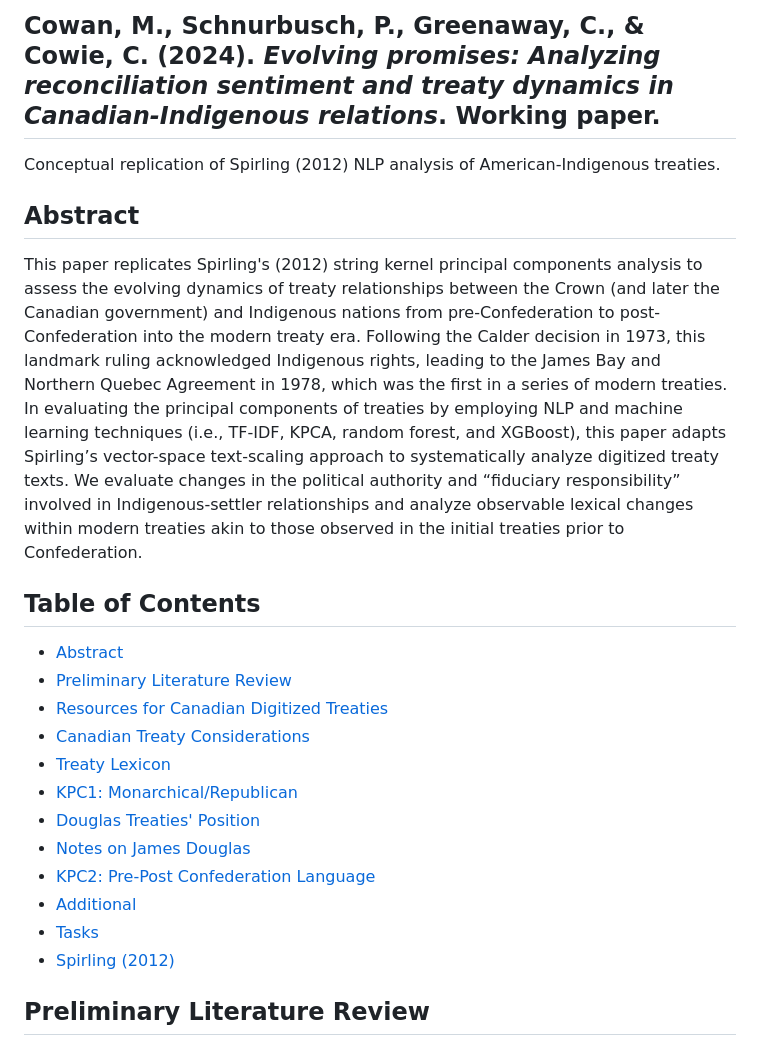
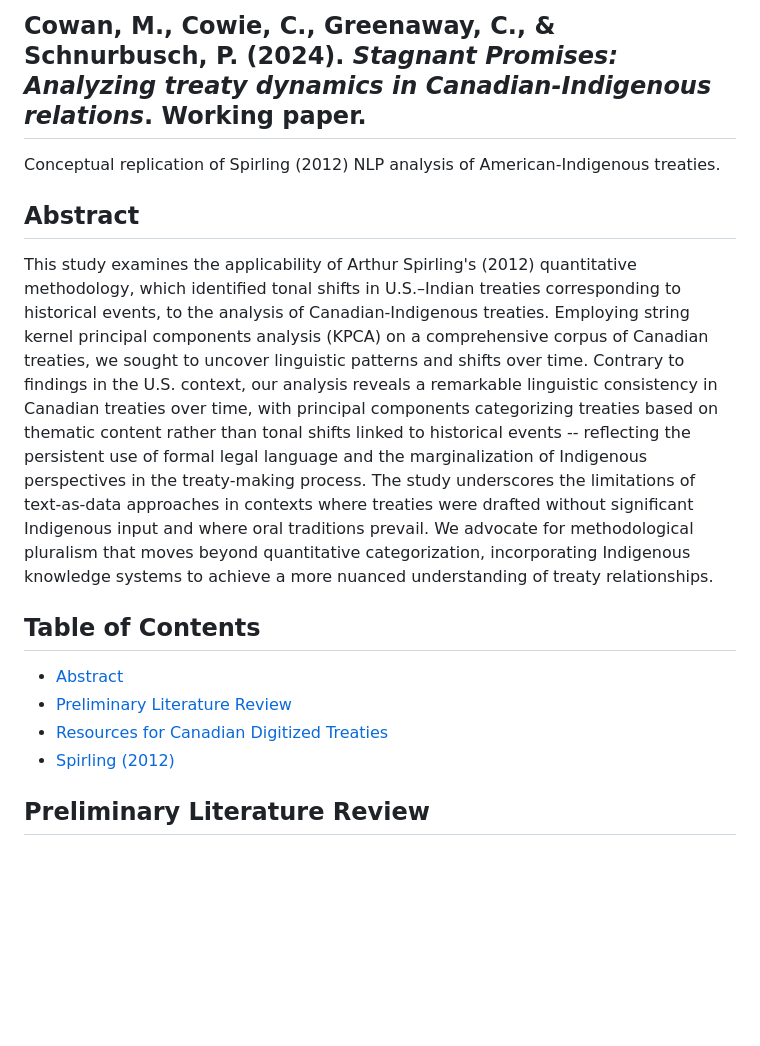
Before and after one commit to mcowan38/CAN_treaties_NLP, a Markdown page: README.md, the part around the change printed below. Drawn GitHub-style; blank space fills up the shorter version.

```diff
--- a/README.md
+++ b/README.md
@@ -1,21 +1,13 @@
-## Cowan, M., Schnurbusch, P., Greenaway, C., & Cowie, C. (2024). *Evolving promises: Analyzing reconciliation sentiment and treaty dynamics in Canadian-Indigenous relations*. Working paper.
+## Cowan, M., Cowie, C., Greenaway, C., & Schnurbusch, P. (2024). *Stagnant Promises: Analyzing treaty dynamics in Canadian-Indigenous relations*. Working paper.
 Conceptual replication of Spirling (2012) NLP analysis of American-Indigenous treaties.
 
 ## Abstract
-This paper replicates Spirling's (2012) string kernel principal components analysis to assess the evolving dynamics of treaty relationships between the Crown (and later the Canadian government) and Indigenous nations from pre-Confederation to post-Confederation into the modern treaty era. Following the Calder decision in 1973, this landmark ruling acknowledged Indigenous rights, leading to the James Bay and Northern Quebec Agreement in 1978, which was the first in a series of modern treaties. In evaluating the principal components of treaties by employing NLP and machine learning techniques (i.e., TF-IDF, KPCA, random forest, and XGBoost), this paper adapts Spirling’s vector-space text-scaling approach to systematically analyze digitized treaty texts. We evaluate changes in the political authority and “fiduciary responsibility” involved in Indigenous-settler relationships and analyze observable lexical changes within modern treaties akin to those observed in the initial treaties prior to Confederation.
+This study examines the applicability of Arthur Spirling's (2012) quantitative methodology, which identified tonal shifts in U.S.–Indian treaties corresponding to historical events, to the analysis of Canadian-Indigenous treaties. Employing string kernel principal components analysis (KPCA) on a comprehensive corpus of Canadian treaties, we sought to uncover linguistic patterns and shifts over time. Contrary to findings in the U.S. context, our analysis reveals a remarkable linguistic consistency in Canadian treaties over time, with principal components categorizing treaties based on thematic content rather than tonal shifts linked to historical events -- reflecting the persistent use of formal legal language and the marginalization of Indigenous perspectives in the treaty-making process. The study underscores the limitations of text-as-data approaches in contexts where treaties were drafted without significant Indigenous input and where oral traditions prevail. We advocate for methodological pluralism that moves beyond quantitative categorization, incorporating Indigenous knowledge systems to achieve a more nuanced understanding of treaty relationships.
 
 ## Table of Contents
 - [Abstract](#abstract)
 - [Preliminary Literature Review](#preliminary-literature-review)
 - [Resources for Canadian Digitized Treaties](#resources-for-canadian-digitized-treaties)
-- [Canadian Treaty Considerations](#canadian-treaty-considerations)
-- [Treaty Lexicon](#treaty-lexicon)
-- [KPC1: Monarchical/Republican](#kpc1-monarchicalrepublican)
-- [Douglas Treaties' Position](#douglas-treaties-position)
-- [Notes on James Douglas](#notes-on-james-douglas)
-- [KPC2: Pre-Post Confederation Language](#kpc2-pre-post-confederation-language)
-- [Additional](#additional)
-- [Tasks](#tasks)
 - [Spirling (2012)](#spirling-2012)
 
 ## Preliminary Literature Review
```
Also changed, not shown: other parts of README.md (+0 -36 lines).
